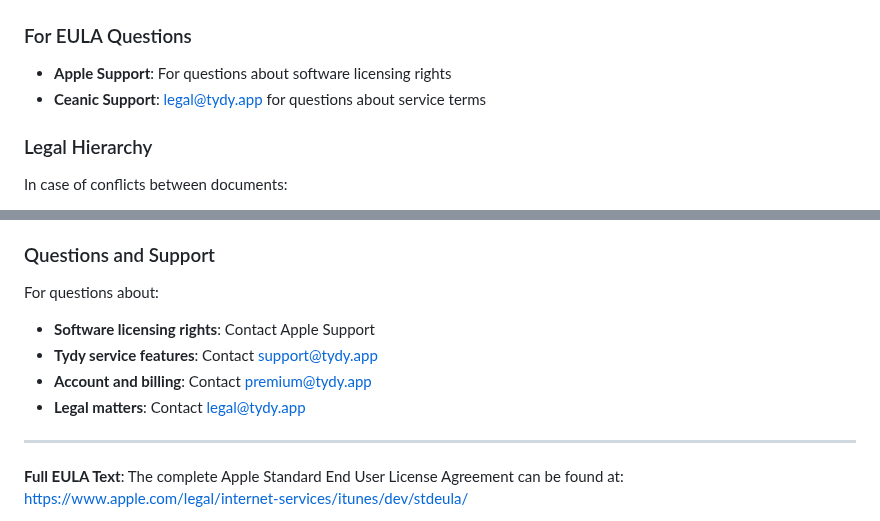
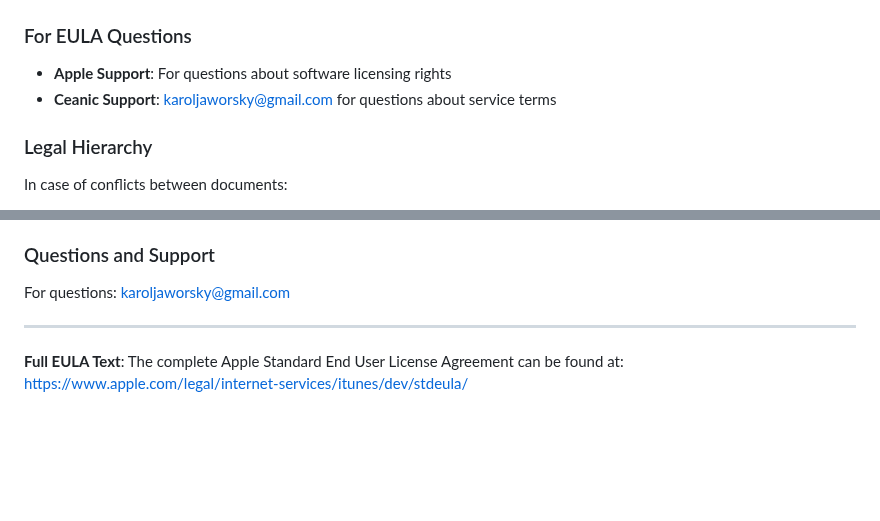
Before and after one commit to 237LR/tydy-legal, a Markdown page: eula.md, 2 parts joined by grey strips. GitHub-like rendering; blank space fills up the shorter version.

```diff
--- a/eula.md
+++ b/eula.md
@@ -51,7 +51,7 @@ You agree to comply with both:
 
 ### For EULA Questions
 - **Apple Support**: For questions about software licensing rights
-- **Ceanic Support**: legal@tydy.app for questions about service terms
+- **Ceanic Support**: karoljaworsky@gmail.com for questions about service terms
 
 ### Legal Hierarchy
 In case of conflicts between documents:
@@ -95,11 +95,8 @@ Remember that multiple agreements govern your use of Tydy:
 
 ### Questions and Support
 
-For questions about:
-- **Software licensing rights**: Contact Apple Support
-- **Tydy service features**: Contact support@tydy.app
-- **Account and billing**: Contact premium@tydy.app
-- **Legal matters**: Contact legal@tydy.app
+For questions:
+karoljaworsky@gmail.com
 
 ---
 
```
